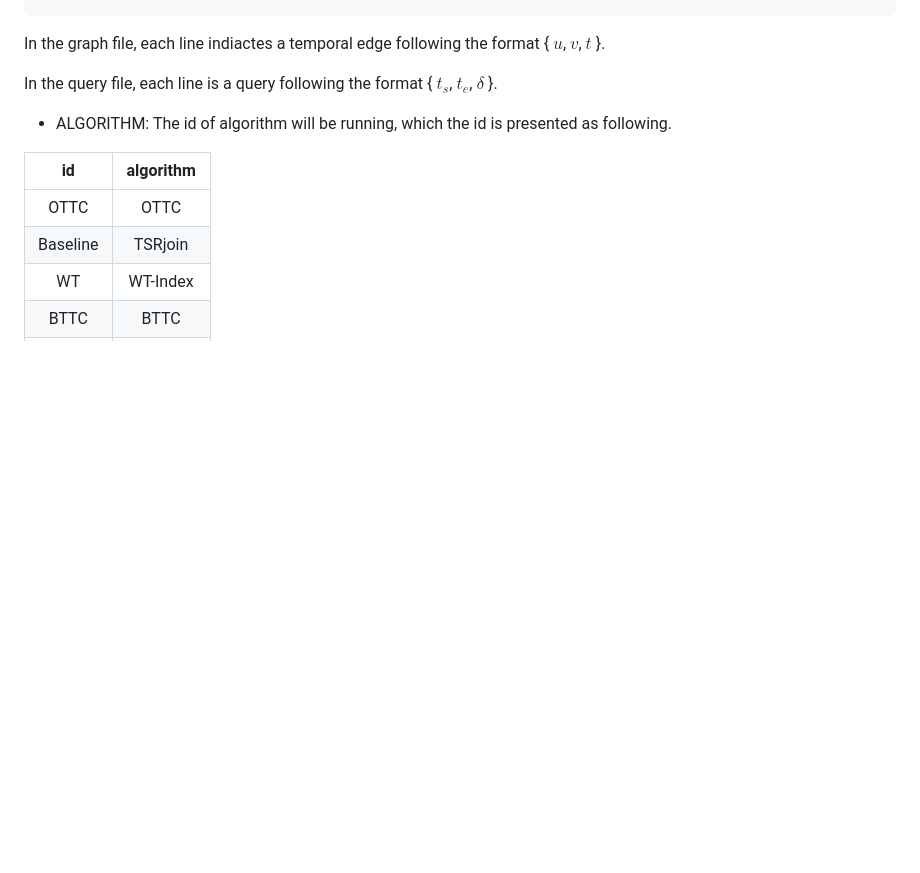
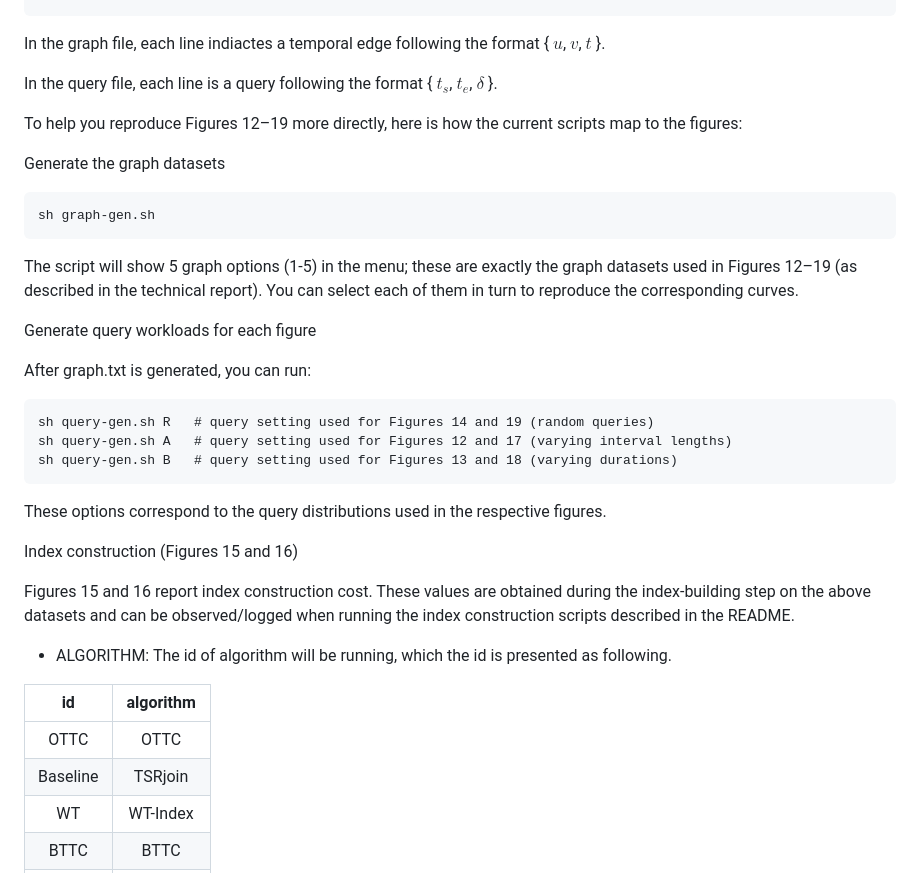
Before and after one commit to xqbf/counting-triangles, a Markdown page: README.md, the part around the change. Rendered like a GitHub page; blank space fills up the shorter version.

Commit message:
Update README with reproduction instructions for figures
Added instructions for reproducing Figures 12–19 using scripts.

````diff
--- a/README.md
+++ b/README.md
@@ -51,6 +51,32 @@ The command of running these codes (after using the makefile to compile):
 In the graph file, each line indiactes a temporal edge following the format { $u$, $v$, $t$ }.
 
 In the query file, each line is a query following the format { $t_s$, $t_e$, $\delta$ }.
+
+To help you reproduce Figures 12–19 more directly, here is how the current scripts map to the figures:
+
+Generate the graph datasets
+
+```
+sh graph-gen.sh
+```
+
+The script will show 5 graph options (1-5) in the menu; these are exactly the graph datasets used in Figures 12–19 (as described in the technical report). You can select each of them in turn to reproduce the corresponding curves.
+
+Generate query workloads for each figure
+
+After graph.txt is generated, you can run:
+```
+sh query-gen.sh R   # query setting used for Figures 14 and 19 (random queries)
+sh query-gen.sh A   # query setting used for Figures 12 and 17 (varying interval lengths)
+sh query-gen.sh B   # query setting used for Figures 13 and 18 (varying durations)
+```
+
+These options correspond to the query distributions used in the respective figures.
+
+Index construction (Figures 15 and 16)
+
+Figures 15 and 16 report index construction cost. These values are obtained during the index-building step on the above datasets and can be observed/logged when running the index construction scripts described in the README.
+
 
 * ALGORITHM:
 The id of algorithm will be running, which the id is presented as following.
````
